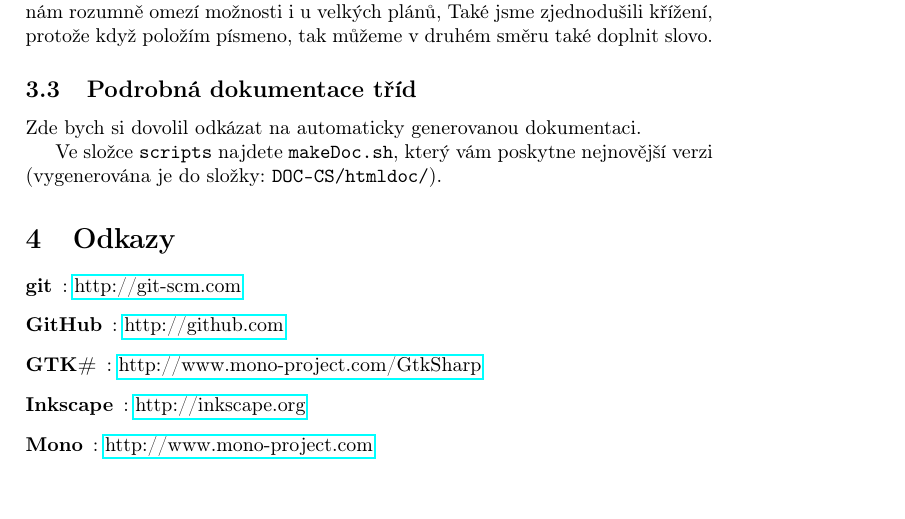
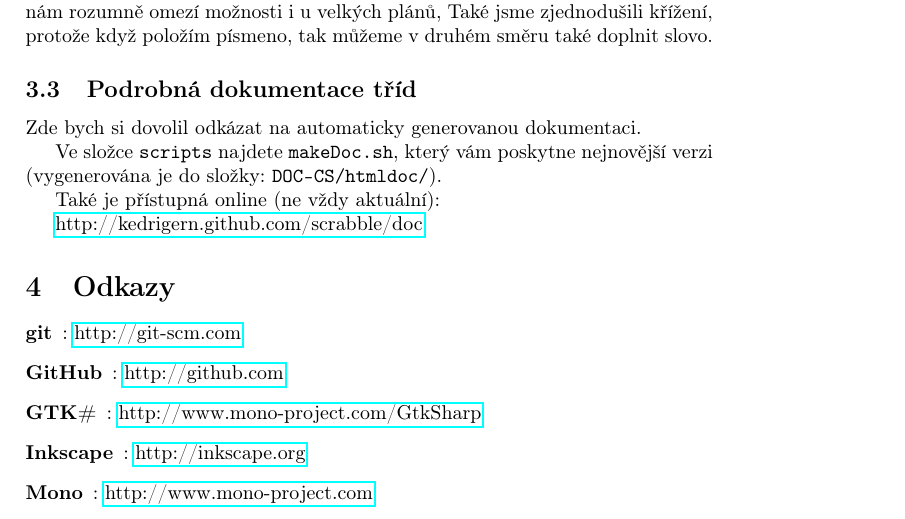
Before and after one commit to Kedrigern/scrabble, a LaTeX document (doc/prog.doc.cs.tex): part of page 6 of 6, cut so that both start at the same text, the shorter picture padded with empty space. Compiled offline with pdfLaTeX.

Commit message:
Another doc update

```diff
--- a/doc/prog.doc.cs.tex
+++ b/doc/prog.doc.cs.tex
@@ -170,6 +172,10 @@ Zde bych si dovolil odkázat na automaticky generovanou dokumentaci.
 
 Ve složce \texttt{scripts} najdete \texttt{makeDoc.sh}, který vám poskytne nejnovější verzi (vygenerována je do složky: \texttt{DOC-CS/htmldoc/}).
 
+Také je přístupná online (ne vždy aktuální):
+
+\href{http://kedrigern.github.com/scrabble/doc}{http://kedrigern.github.com/scrabble/doc}
+
 \section{Odkazy}
 \begin{description}
 \item[git]: \href{http://git-scm.com}{http://git-scm.com}
```
Also changed, not shown: doc/Makefile, doc/prog.doc.cs.pdf, doc/user.doc.cs.pdf, doc/prog.doc.cs.tex (2 more changed lines).
